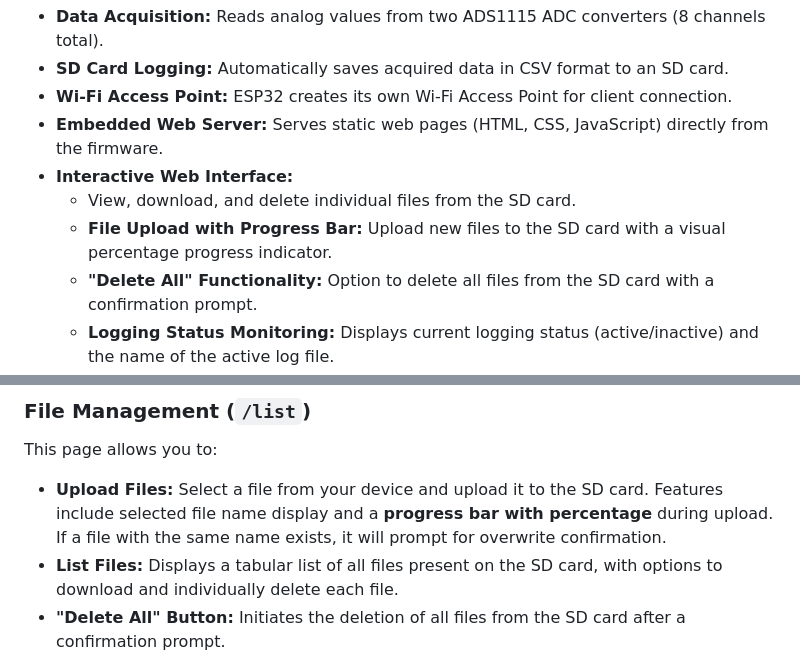
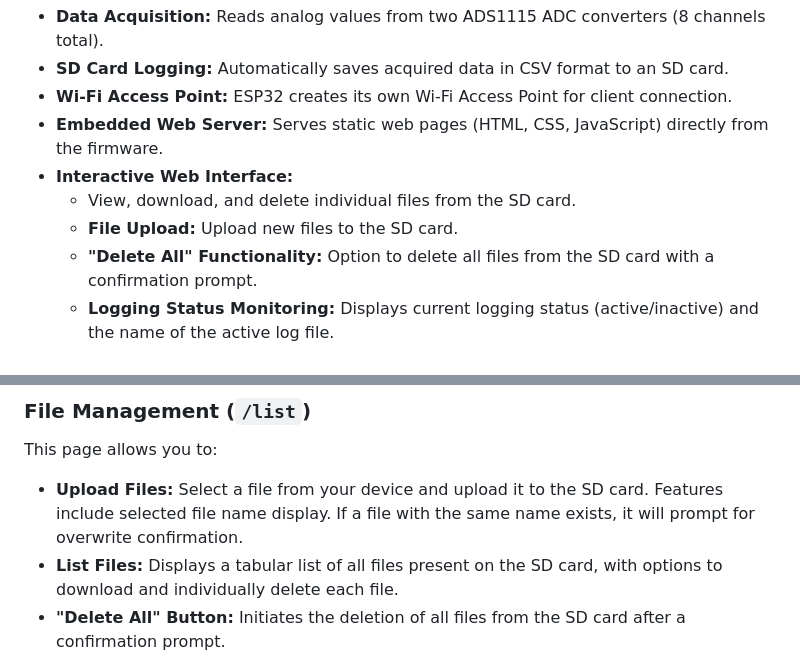
Before and after one commit to mkrznar/ESP32-ADS1115-Logger, a Markdown page: README.md, 2 parts joined by grey strips. GitHub-like rendering.

```diff
--- a/README.md
+++ b/README.md
@@ -32,7 +32,7 @@ https://aerostream.fer.hr/aerostream
 * **Embedded Web Server:** Serves static web pages (HTML, CSS, JavaScript) directly from the firmware.
 * **Interactive Web Interface:**
     * View, download, and delete individual files from the SD card.
-    * **File Upload with Progress Bar:** Upload new files to the SD card with a visual percentage progress indicator.
+    * **File Upload:** Upload new files to the SD card.
     * **"Delete All" Functionality:** Option to delete all files from the SD card with a confirmation prompt.
     * **Logging Status Monitoring:** Displays current logging status (active/inactive) and the name of the active log file.
     * **Real-time ADC Monitoring:** Shows live ADC readings for all channels (numerical horizontal display and graphical representation).
@@ -95,7 +90,7 @@ Provides general information about the system and navigation links to other part
 
 ### File Management (`/list`)
 This page allows you to:
-* **Upload Files:** Select a file from your device and upload it to the SD card. Features include selected file name display and a **progress bar with percentage** during upload. If a file with the same name exists, it will prompt for overwrite confirmation.
+* **Upload Files:** Select a file from your device and upload it to the SD card. Features include selected file name display. If a file with the same name exists, it will prompt for overwrite confirmation.
 * **List Files:** Displays a tabular list of all files present on the SD card, with options to download and individually delete each file.
 * **"Delete All" Button:** Initiates the deletion of all files from the SD card after a confirmation prompt.
 
```
Also changed, not shown: other parts of README.md (+5 -14 lines).
